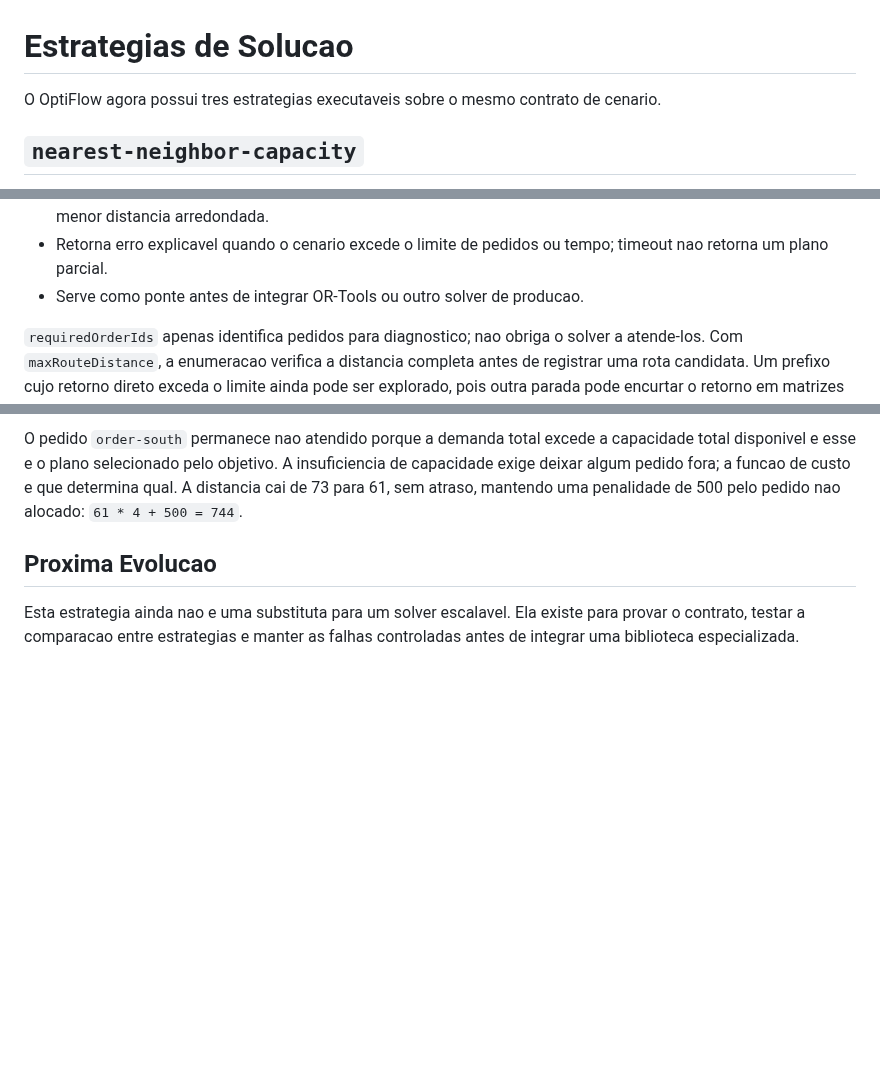
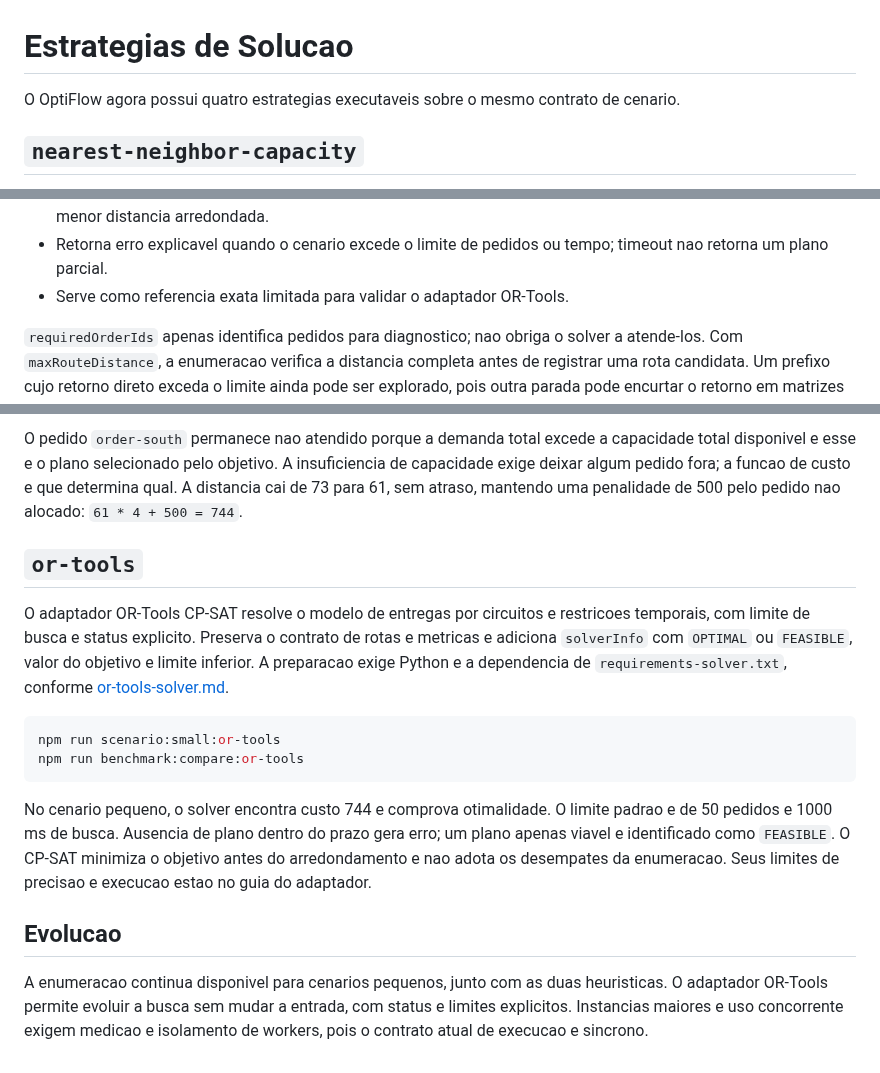
Before and after one commit to VarnerDamascenoJr/OptiFlow, a Markdown page: docs/solver-strategies.md, 3 parts joined by grey strips. GitHub-like rendering; blank space fills up the shorter version.

Commit message:
docs: describe specialized OR-Tools strategy

````diff
--- a/docs/solver-strategies.md
+++ b/docs/solver-strategies.md
@@ -1,6 +1,6 @@
 # Estrategias de Solucao
 
-O OptiFlow agora possui tres estrategias executaveis sobre o mesmo contrato de
+O OptiFlow agora possui quatro estrategias executaveis sobre o mesmo contrato de
 cenario.
 
 ## `nearest-neighbor-capacity`
@@ -83,7 +83,7 @@ Caracteristicas:
   nao alocados e depois menor distancia arredondada.
 - Retorna erro explicavel quando o cenario excede o limite de pedidos ou tempo;
   timeout nao retorna um plano parcial.
-- Serve como ponte antes de integrar OR-Tools ou outro solver de producao.
+- Serve como referencia exata limitada para validar o adaptador OR-Tools.
 
 `requiredOrderIds` apenas identifica pedidos para diagnostico; nao obriga o
 solver a atende-los. Com `maxRouteDistance`, a enumeracao verifica a distancia
@@ -110,8 +110,28 @@ insuficiencia de capacidade exige deixar algum pedido fora; a funcao de custo
 e que determina qual. A distancia cai de 73 para 61, sem atraso, mantendo uma
 penalidade de 500 pelo pedido nao alocado: `61 * 4 + 500 = 744`.
 
-## Proxima Evolucao
+## `or-tools`
 
-Esta estrategia ainda nao e uma substituta para um solver escalavel. Ela existe
-para provar o contrato, testar a comparacao entre estrategias e manter as falhas
-controladas antes de integrar uma biblioteca especializada.
+O adaptador OR-Tools CP-SAT resolve o modelo de entregas por circuitos e
+restricoes temporais, com limite de busca e status explicito. Preserva o
+contrato de rotas e metricas e adiciona `solverInfo` com `OPTIMAL` ou `FEASIBLE`,
+valor do objetivo e limite inferior. A preparacao exige Python e a dependencia
+de `requirements-solver.txt`, conforme [or-tools-solver.md](or-tools-solver.md).
+
+```bash
+npm run scenario:small:or-tools
+npm run benchmark:compare:or-tools
+```
+
+No cenario pequeno, o solver encontra custo 744 e comprova otimalidade. O limite
+padrao e de 50 pedidos e 1000 ms de busca. Ausencia de plano dentro do prazo
+gera erro; um plano apenas viavel e identificado como `FEASIBLE`. O CP-SAT
+minimiza o objetivo antes do arredondamento e nao adota os desempates da
+enumeracao. Seus limites de precisao e execucao estao no guia do adaptador.
+
+## Evolucao
+
+A enumeracao continua disponivel para cenarios pequenos, junto com as duas
+heuristicas. O adaptador OR-Tools permite evoluir a busca sem mudar a entrada,
+com status e limites explicitos. Instancias maiores e uso concorrente exigem
+medicao e isolamento de workers, pois o contrato atual de execucao e sincrono.
````
